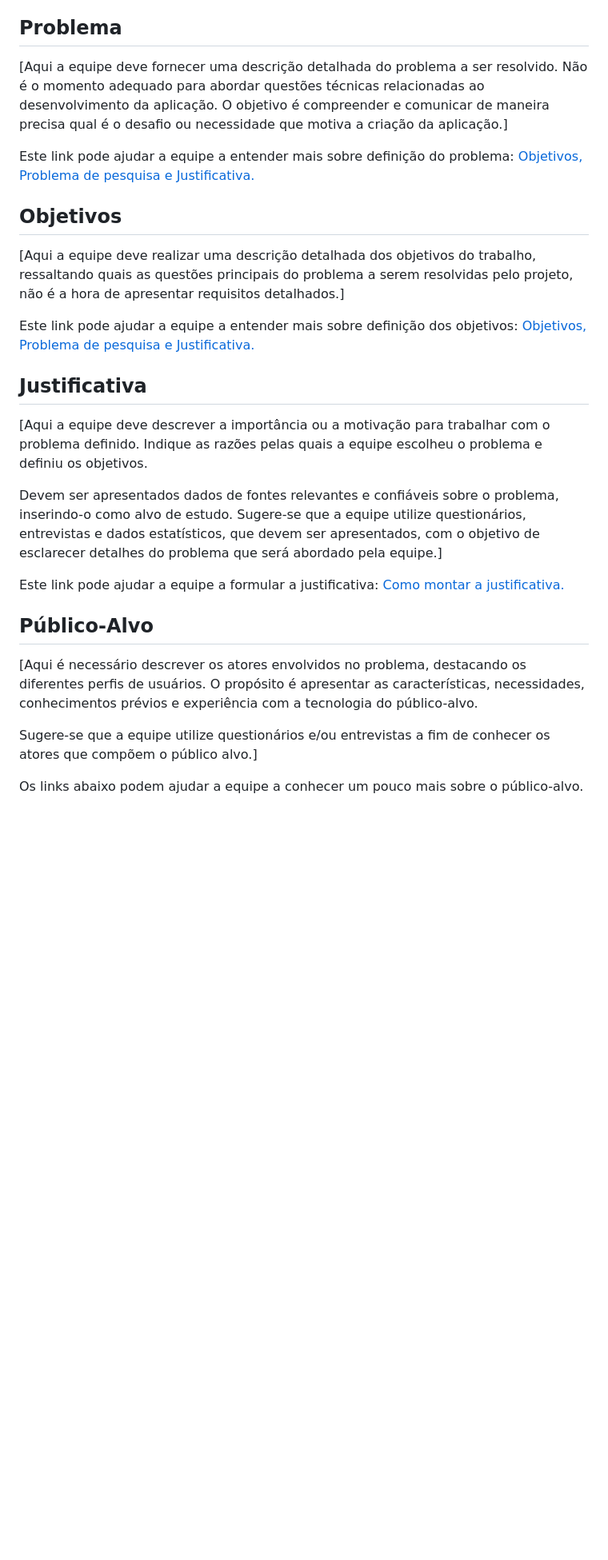
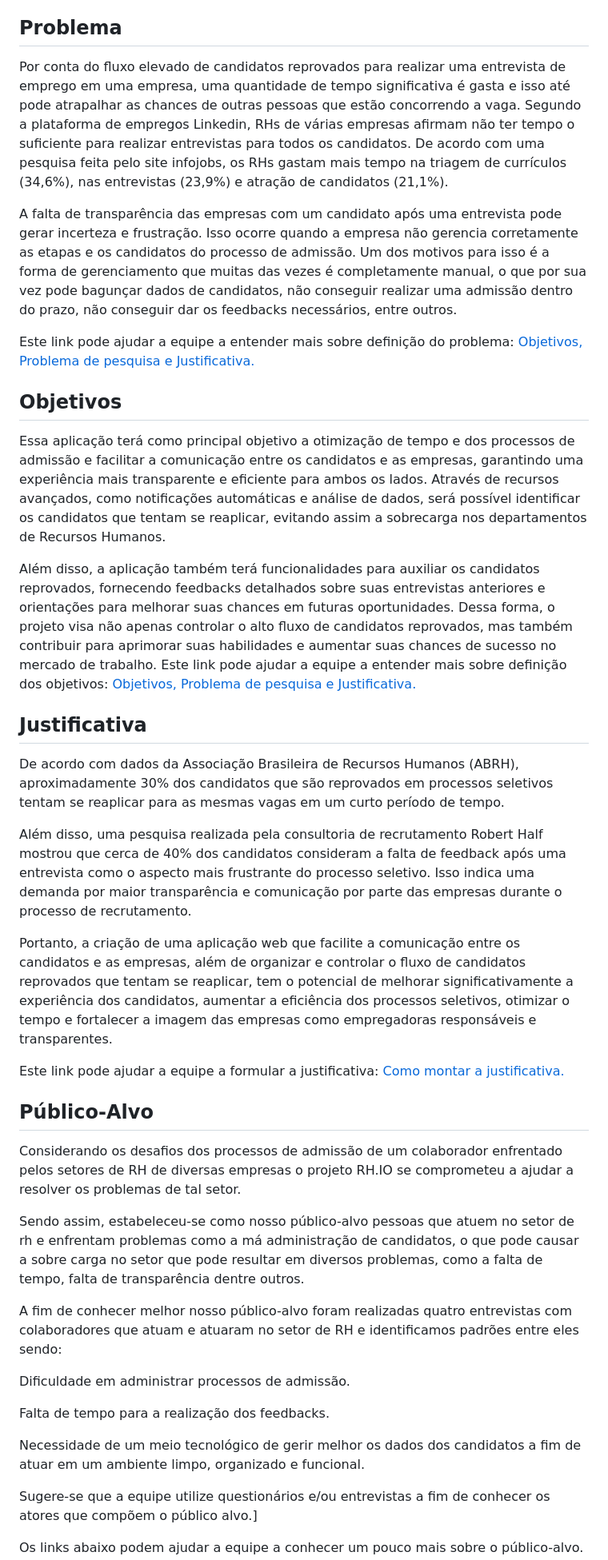
Before and after one commit to ICEI-PUC-Minas-PMV-ADS/pmv-ads-2024-1-e1-proj-web-t3-equipe04-rh-io, a Markdown page: documentos/01-Documentação de Contexto.md, the part around the change. Shown at 80% size. Rendered like a GitHub page; blank space fills up the shorter version.

```diff
--- a/documentos/01-Documentação de Contexto.md
+++ b/documentos/01-Documentação de Contexto.md
@@ -9,28 +9,54 @@ Diante desse cenário, propomos o desenvolvimento de uma aplicação web inovado
 
 
 ## Problema
-[Aqui a equipe deve fornecer uma descrição detalhada do problema a ser resolvido. Não é o momento adequado para abordar questões técnicas relacionadas ao desenvolvimento da aplicação. O objetivo é compreender e comunicar de maneira precisa qual é o desafio ou necessidade que motiva a criação da aplicação.]
+Por conta do fluxo elevado de candidatos reprovados para realizar uma entrevista de emprego em uma empresa, uma quantidade de tempo significativa é gasta e isso até pode atrapalhar as chances de outras pessoas que estão concorrendo a vaga. Segundo a plataforma de empregos Linkedin, RHs de várias empresas afirmam não ter tempo o suficiente para realizar entrevistas para todos os candidatos. De acordo com uma pesquisa feita pelo site infojobs, os RHs gastam mais tempo na triagem de currículos (34,6%), nas entrevistas (23,9%) e atração de candidatos (21,1%).
+
+A falta de transparência das empresas com um candidato após uma entrevista pode gerar incerteza e frustração. Isso ocorre quando a empresa não gerencia corretamente as etapas e os candidatos do processo de admissão. Um dos motivos para isso é a forma de gerenciamento que muitas das vezes é completamente manual, o que por sua vez pode bagunçar dados de candidatos, não conseguir realizar uma admissão dentro do prazo, não conseguir dar os feedbacks necessários, entre outros.
 
 Este link pode ajudar a equipe a entender mais sobre definição do problema: [Objetivos, Problema de pesquisa e Justificativa.](https://medium.com/@versioparole/objetivos-problema-de-pesquisa-e-justificativa-c98c8233b9c3)
 
 
 ## Objetivos
 
-[Aqui a equipe deve realizar uma descrição detalhada dos objetivos do trabalho, ressaltando quais as questões principais do problema a serem resolvidas pelo projeto, não é a hora de apresentar requisitos detalhados.]
 
+
+Essa aplicação terá como principal objetivo a otimização de tempo e dos processos de admissão e facilitar a comunicação entre os candidatos e as empresas, garantindo uma experiência mais transparente e eficiente para ambos os lados. Através de recursos avançados, como notificações automáticas e análise de dados, será possível identificar os candidatos que tentam se reaplicar, evitando assim a sobrecarga nos departamentos de Recursos Humanos.
+
+
+
+Além disso, a aplicação também terá funcionalidades para auxiliar os candidatos reprovados, fornecendo feedbacks detalhados sobre suas entrevistas anteriores e orientações para melhorar suas chances em futuras oportunidades. Dessa forma, o projeto visa não apenas controlar o alto fluxo de candidatos reprovados, mas também contribuir para aprimorar suas habilidades e aumentar suas chances de sucesso no mercado de trabalho.
 Este link pode ajudar a equipe a entender mais sobre definição dos objetivos: [Objetivos, Problema de pesquisa e Justificativa.](https://medium.com/@versioparole/objetivos-problema-de-pesquisa-e-justificativa-c98c8233b9c3)
 
 ## Justificativa
 
-[Aqui a equipe deve descrever a importância ou a motivação para trabalhar com o problema definido. Indique as razões pelas quais a equipe escolheu o problema e definiu os objetivos.
+De acordo com dados da Associação Brasileira de Recursos Humanos (ABRH), aproximadamente 30% dos candidatos que são reprovados em processos seletivos tentam se reaplicar para as mesmas vagas em um curto período de tempo.
 
-Devem ser apresentados dados de fontes relevantes e confiáveis sobre o problema, inserindo-o como alvo de estudo. Sugere-se que a equipe utilize questionários, entrevistas e dados estatísticos, que devem ser apresentados, com o objetivo de esclarecer detalhes do problema que será abordado pela equipe.]
+Além disso, uma pesquisa realizada pela consultoria de recrutamento Robert Half mostrou que cerca de 40% dos candidatos consideram a falta de feedback após uma entrevista como o aspecto mais frustrante do processo seletivo. Isso indica uma demanda por maior transparência e comunicação por parte das empresas durante o processo de recrutamento.
+
+Portanto, a criação de uma aplicação web que facilite a comunicação entre os candidatos e as empresas, além de organizar e controlar o fluxo de candidatos reprovados que tentam se reaplicar, tem o potencial de melhorar significativamente a experiência dos candidatos, aumentar a eficiência dos processos seletivos, otimizar o tempo e fortalecer a imagem das empresas como empregadoras responsáveis e transparentes.
 
 Este link pode ajudar a equipe a formular a justificativa: [Como montar a justificativa.](https://guiadamonografia.com.br/como-montar-justificativa-do-tcc/)
 
 ## Público-Alvo
 
-[Aqui é necessário descrever os atores envolvidos no problema, destacando os diferentes perfis de usuários. O propósito é apresentar as características, necessidades, conhecimentos prévios e experiência com a tecnologia do público-alvo.
+Considerando os desafios dos processos de admissão de um colaborador enfrentado pelos setores de RH de diversas empresas o projeto RH.IO se comprometeu a ajudar a resolver os problemas de tal setor.
+
+
+
+Sendo assim, estabeleceu-se como nosso público-alvo pessoas que atuem no setor de rh e enfrentam problemas como a má administração de candidatos, o que pode causar a sobre carga no setor que pode resultar em diversos problemas, como a falta de tempo, falta de transparência dentre outros.
+
+
+
+A fim de conhecer melhor nosso público-alvo foram realizadas quatro entrevistas com colaboradores que atuam e atuaram no setor de RH e identificamos padrões entre eles sendo:
+
+
+
+Dificuldade em administrar processos de admissão.
+
+Falta de tempo para a realização dos feedbacks.
+
+Necessidade de um meio tecnológico de gerir melhor os dados dos candidatos a fim de atuar em um ambiente limpo, organizado e funcional.
+
 
 Sugere-se que a equipe utilize questionários e/ou entrevistas a fim de conhecer os atores que compõem o público alvo.]
 
```
